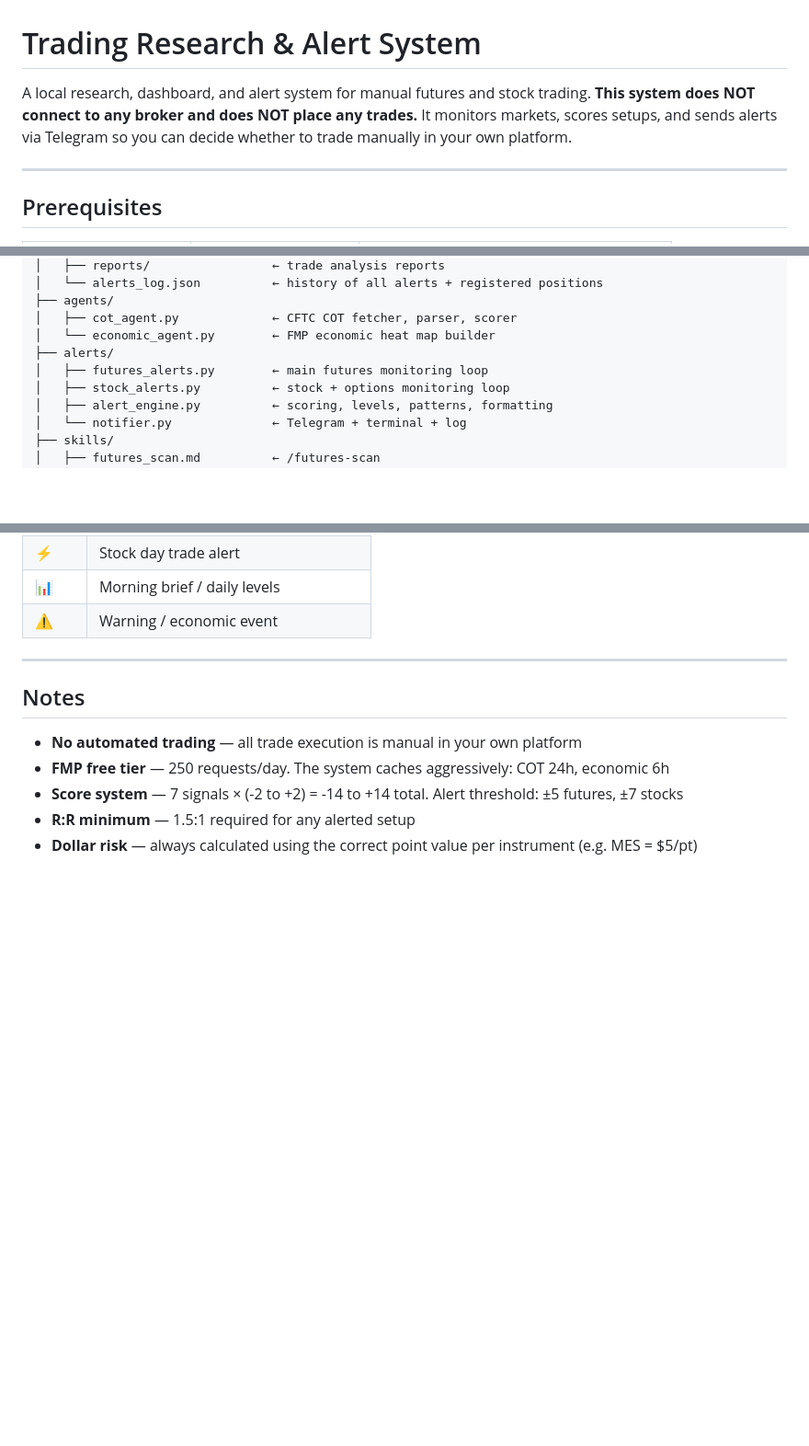
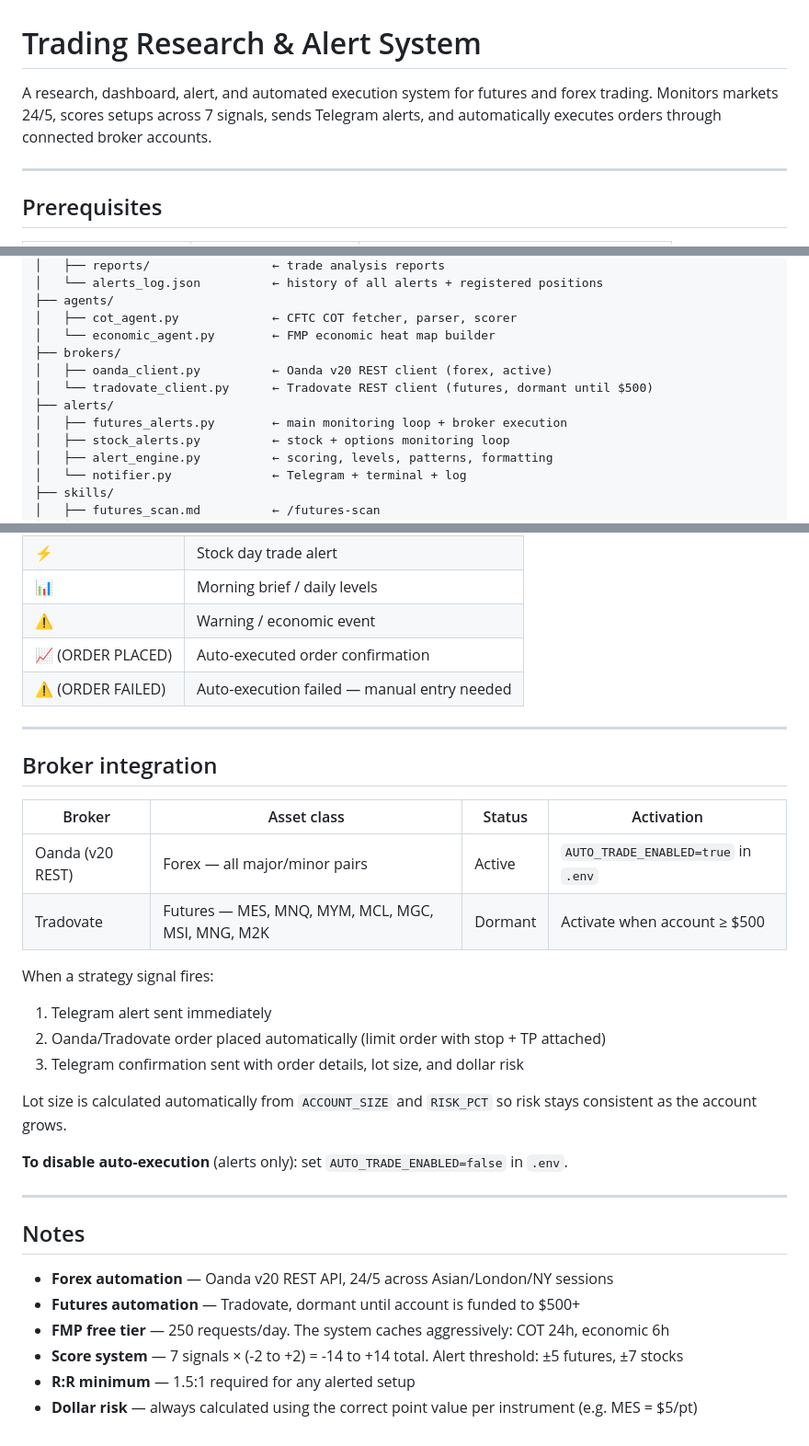
Before and after one commit to momodevlab/trading-alerts, a Markdown page: README.md, 3 parts joined by grey strips. Shown at 92% size. Rendered like a GitHub page; blank space fills up the shorter version.

Commit message:
Update README to reflect live broker automation
Co-Authored-By: Claude Sonnet 4.6 <noreply@anthropic.com>

```diff
--- a/README.md
+++ b/README.md
@@ -1,9 +1,8 @@
 # Trading Research & Alert System
 
-A local research, dashboard, and alert system for manual futures and stock trading.
-**This system does NOT connect to any broker and does NOT place any trades.**
-It monitors markets, scores setups, and sends alerts via Telegram so you can decide
-whether to trade manually in your own platform.
+A research, dashboard, alert, and automated execution system for futures and forex trading.
+Monitors markets 24/5, scores setups across 7 signals, sends Telegram alerts, and
+automatically executes orders through connected broker accounts.
 
 ---
 
@@ -227,8 +226,11 @@ trading-system/
 ├── agents/
 │   ├── cot_agent.py             ← CFTC COT fetcher, parser, scorer
 │   └── economic_agent.py        ← FMP economic heat map builder
+├── brokers/
+│   ├── oanda_client.py          ← Oanda v20 REST client (forex, active)
+│   └── tradovate_client.py      ← Tradovate REST client (futures, dormant until $500)
 ├── alerts/
-│   ├── futures_alerts.py        ← main futures monitoring loop
+│   ├── futures_alerts.py        ← main monitoring loop + broker execution
 │   ├── stock_alerts.py          ← stock + options monitoring loop
 │   ├── alert_engine.py          ← scoring, levels, patterns, formatting
 │   └── notifier.py              ← Telegram + terminal + log
@@ -264,12 +266,34 @@ All Telegram alerts use these emoji prefixes so you can scan them quickly:
 | ⚡ | Stock day trade alert |
 | 📊 | Morning brief / daily levels |
 | ⚠️ | Warning / economic event |
+| 📈 (ORDER PLACED) | Auto-executed order confirmation |
+| ⚠️ (ORDER FAILED) | Auto-execution failed — manual entry needed |
+
+---
+
+## Broker integration
+
+| Broker | Asset class | Status | Activation |
+|--------|-------------|--------|------------|
+| Oanda (v20 REST) | Forex — all major/minor pairs | Active | `AUTO_TRADE_ENABLED=true` in `.env` |
+| Tradovate | Futures — MES, MNQ, MYM, MCL, MGC, MSI, MNG, M2K | Dormant | Activate when account ≥ $500 |
+
+When a strategy signal fires:
+1. Telegram alert sent immediately
+2. Oanda/Tradovate order placed automatically (limit order with stop + TP attached)
+3. Telegram confirmation sent with order details, lot size, and dollar risk
+
+Lot size is calculated automatically from `ACCOUNT_SIZE` and `RISK_PCT` so risk
+stays consistent as the account grows.
+
+**To disable auto-execution** (alerts only): set `AUTO_TRADE_ENABLED=false` in `.env`.
 
 ---
 
 ## Notes
 
-- **No automated trading** — all trade execution is manual in your own platform
+- **Forex automation** — Oanda v20 REST API, 24/5 across Asian/London/NY sessions
+- **Futures automation** — Tradovate, dormant until account is funded to $500+
 - **FMP free tier** — 250 requests/day. The system caches aggressively: COT 24h, economic 6h
 - **Score system** — 7 signals × (-2 to +2) = -14 to +14 total. Alert threshold: ±5 futures, ±7 stocks
 - **R:R minimum** — 1.5:1 required for any alerted setup
```
